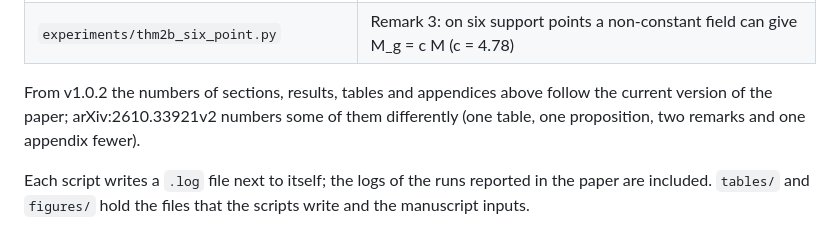
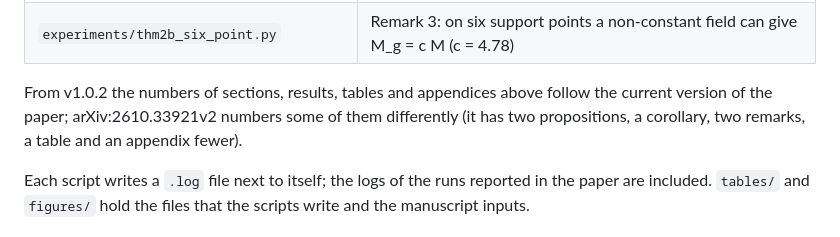
Before and after one commit to SZabolotnii/OPTIMAL-DESIGN-PMM-code-supplement, a Markdown page: README.md, the part around the change. GitHub-like rendering.

Commit message:
README: list correctly what arXiv v2 lacks
Co-Authored-By: Claude Opus 5.5 <noreply@anthropic.com>

```diff
--- a/README.md
+++ b/README.md
@@ -31,8 +31,8 @@ study, and the symbolic and numerical checks of the appendices.
 | `experiments/thm2b_six_point.py` | Remark 3: on six support points a non-constant field can give M_g = c M (c = 4.78) |
 
 From v1.0.2 the numbers of sections, results, tables and appendices above follow the current
-version of the paper; arXiv:2610.33921v2 numbers some of them differently (one table, one
-proposition, two remarks and one appendix fewer).
+version of the paper; arXiv:2610.33921v2 numbers some of them differently (it has two
+propositions, a corollary, two remarks, a table and an appendix fewer).
 
 Each script writes a `.log` file next to itself; the logs of the runs reported in the paper are
 included. `tables/` and `figures/` hold the files that the scripts write and the manuscript
```
